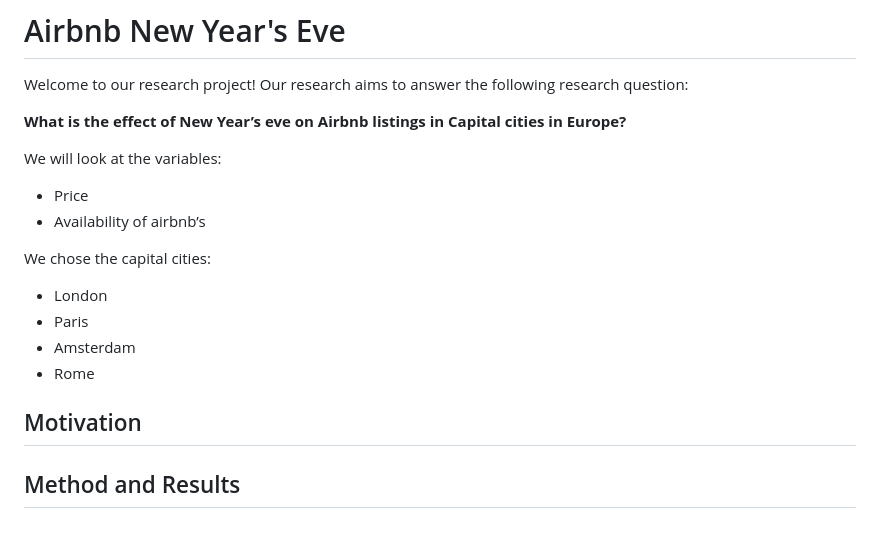
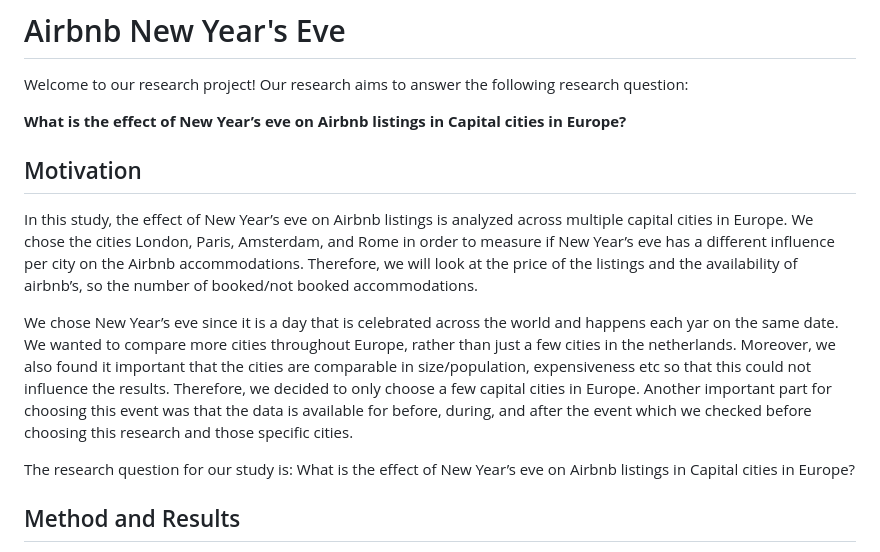
Before and after one commit to course-dprep/Airbnb-new-year-s-eve, a Markdown page: README.md, the part around the change. GitHub-like rendering.

Commit message:
Update README.md
Updated the motivation

```diff
--- a/README.md
+++ b/README.md
@@ -4,17 +4,13 @@ Welcome to our research project! Our research aims to answer the following resea
 
 **What is the effect of New Year’s eve on Airbnb listings in Capital cities in Europe?**
 
-We will look at the variables:
-- Price
-- Availability of airbnb’s
+## Motivation
+In this study, the effect of New Year’s eve on Airbnb listings is analyzed across multiple capital cities in Europe. We chose the cities London, Paris, Amsterdam, and Rome in order to measure if New Year’s eve has a different influence per city on the Airbnb accommodations. Therefore, we will look at the price of the listings and the availability of airbnb’s, so the number of booked/not booked accommodations.
 
-We chose the capital cities:
-- London
-- Paris
-- Amsterdam
-- Rome
+We chose New Year’s eve since it is a day that is celebrated across the world and happens each yar on the same date. We wanted to compare more cities throughout Europe, rather than just a few cities in the netherlands. Moreover, we also found it important that the cities are comparable in size/population, expensiveness etc so that this could not influence the results. Therefore, we decided to only choose a few capital cities in Europe. Another important part for choosing this event was that the data is available for before, during, and after the event which we checked before choosing this research and those specific cities.
 
-## Motivation
+The research question for our study is:
+What is the effect of New Year’s eve on Airbnb listings in Capital cities in Europe?
 
 ## Method and Results
 Inside Airbnb provided the information needed for this research project. In order to conduct this study, we examined data beginning two weeks before New Year's Eve 2022 (December 17) and ending two weeks after New Year's Eve 2022 (January 14th)???. To compare the impact of New Year's Eve with other, "regular" days, we made a dummy for the event. For the analysis, we contrast London, Paris, Amsterdam, and Rome—four of Europe's big cities. This allows us to determine whether the city itself—such as the fact that it is a more popular city—does not have an impact on the prices and availability of the Airbnb’s.
```
